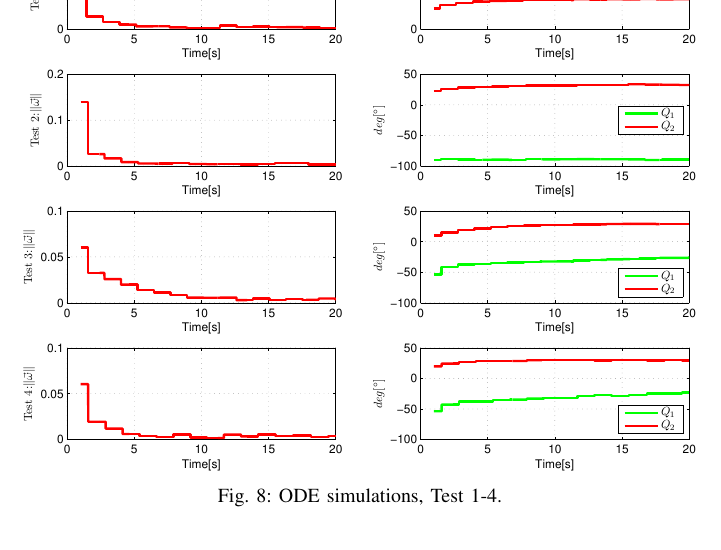
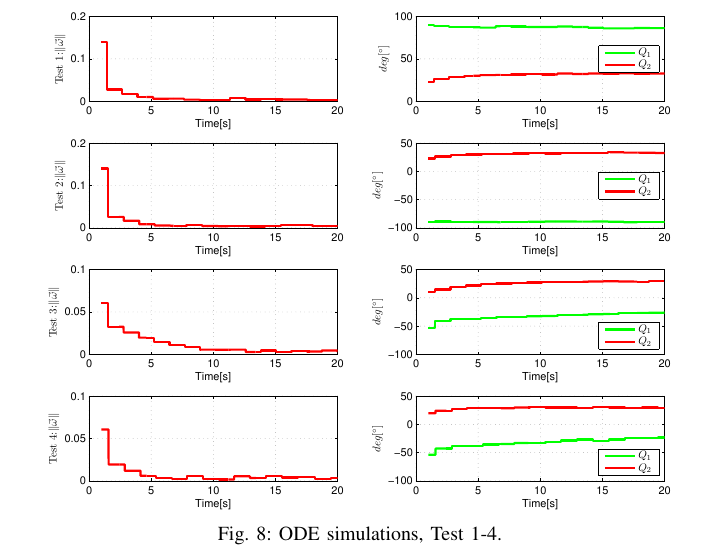
Before and after one commit to MorS25/LARICS-flying-Robin, a LaTeX paper (MED2013/MED2013.tex, which reads MED2013/content/simulations.tex): part of one column of page 7 of 8 before the commit and part of one column of page 7 of 7 after it, cut at the place of the change. Compiled offline with pdfLaTeX.

Commit message:
petak ajmoo10

```diff
--- a/MED2013/content/simulations.tex
+++ b/MED2013/content/simulations.tex
@@ -89,7 +89,7 @@ A video showing the simulation results in the ODE environment is available at \c
 
 \begin{figure*}[!t]
 	\centering
-	\includegraphics[width=120mm]{./pictures/ODE_graph.pdf}
+	\includegraphics[width=111mm]{./pictures/ODE_graph.pdf}
 	\caption{ODE simulations, Test 1-4.}
 	\label{fig:ODE graph}
 \end{figure*}
```
